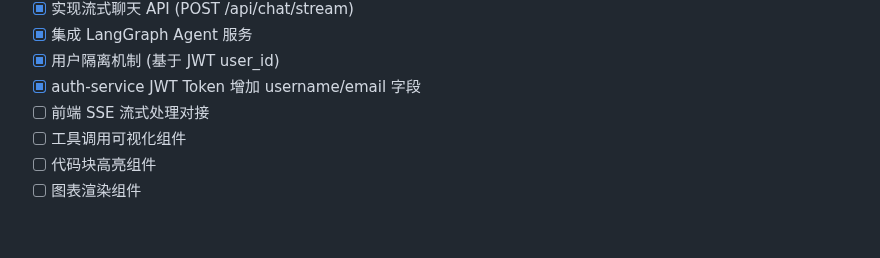
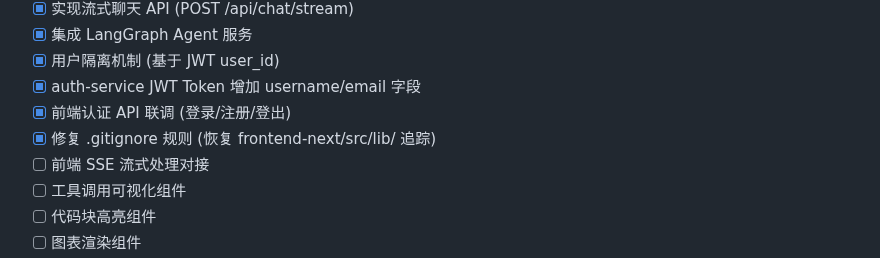
Before and after one commit to 16Miku/LangChain-Agent, a Markdown page: Note/Plan-V9.md, the part around the change. GitHub-like rendering; blank space fills up the shorter version.

Commit message:
● 我已经完成了 Plan-V9.md 的进度更新。让我简要总结一下当前状态：   Week 3 已完成的任务   1. ✅ 创建 chat-service 微服务项目结构   2. ✅ 实现会话 (Conversation) 数据模型   3. ✅ 实现消息 (Message) 数据模型   4. ✅ 实现会话 CRUD API   5. ✅ 实现消息存储和查询 API   6. ✅ 实现流式聊天 API (POST /api/chat/stream)   7. ✅ 集成 LangGraph Agent 服务   8. ✅ 用户隔离机制 (基于 JWT user_id)   9. ✅ auth-service JWT Token 增加 username/email 字段   10. ✅ 前端认证 API 联调 (登录/注册/登出)   11. ✅ 修复 .gitignore 规则 (恢复 frontend-next/src/lib/   追踪)

```diff
--- a/Note/Plan-V9.md
+++ b/Note/Plan-V9.md
@@ -1844,6 +1844,8 @@ Phase 4: 部署优化 (1 周)
 - [x] 集成 LangGraph Agent 服务
 - [x] 用户隔离机制 (基于 JWT user_id)
 - [x] auth-service JWT Token 增加 username/email 字段
+- [x] 前端认证 API 联调 (登录/注册/登出)
+- [x] 修复 .gitignore 规则 (恢复 frontend-next/src/lib/ 追踪)
 - [ ] 前端 SSE 流式处理对接
 - [ ] 工具调用可视化组件
 - [ ] 代码块高亮组件
```
